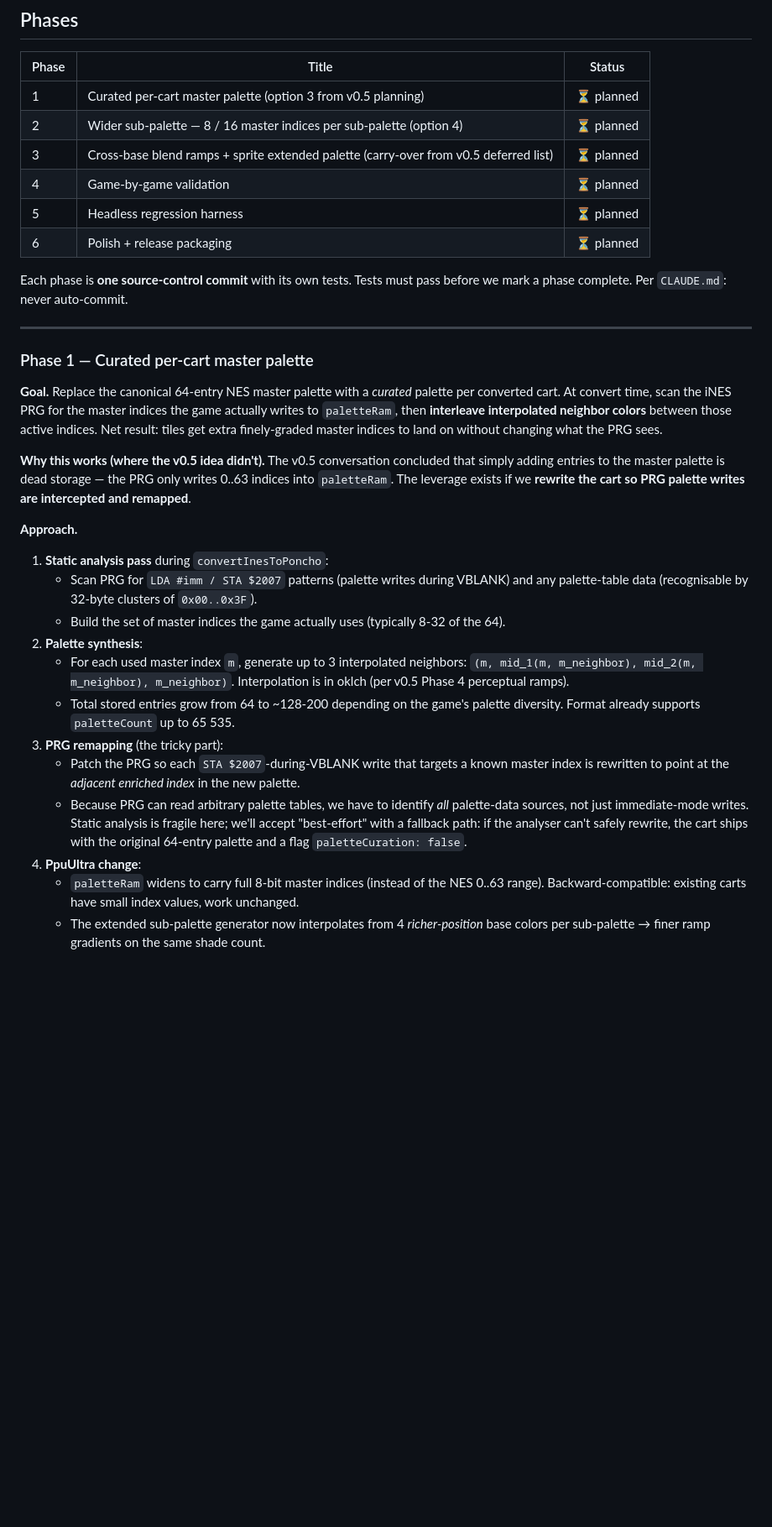
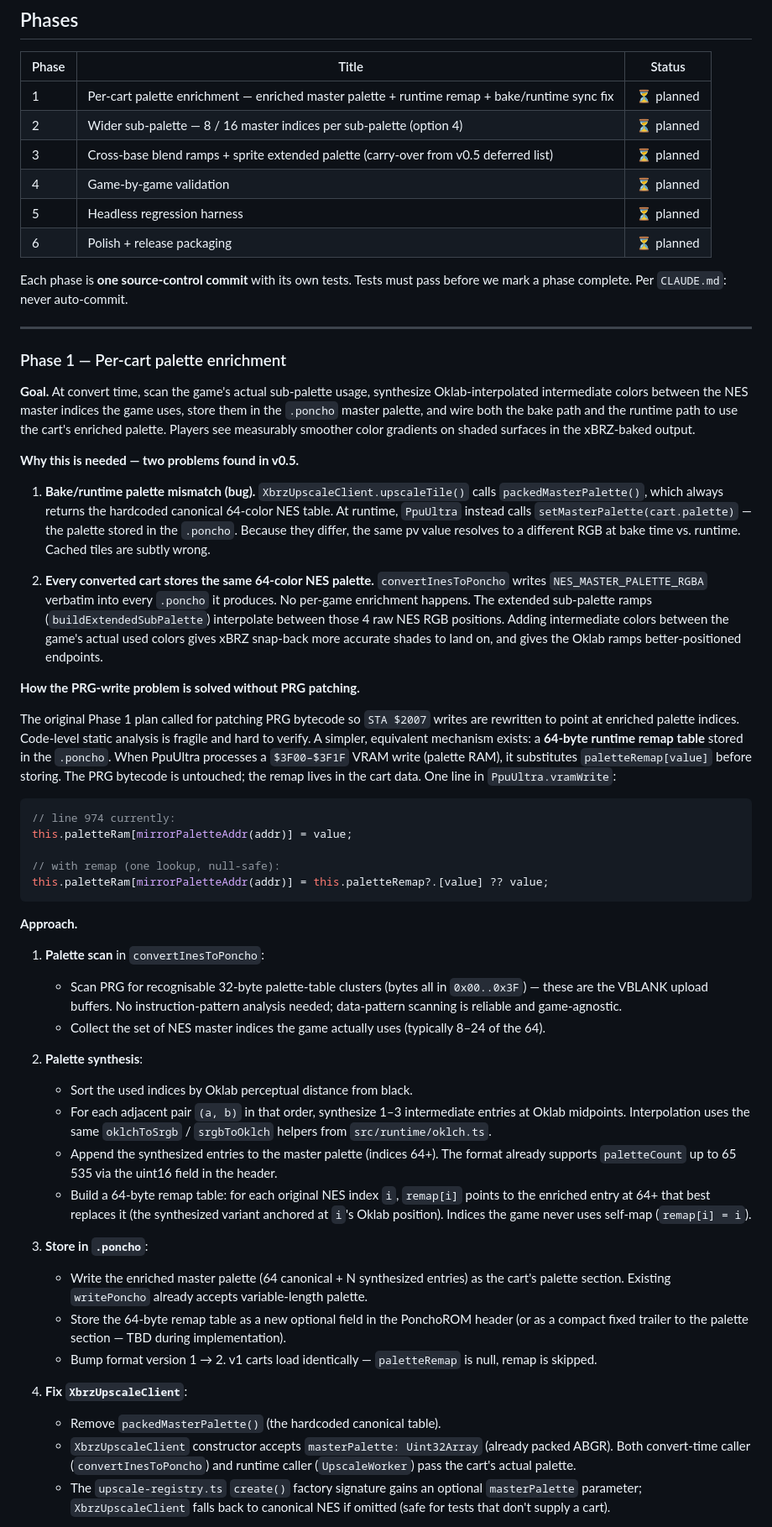
Before and after one commit to DaJungle79/poncho, a Markdown page: docs/v0.6.0-plan.md, the part around one of its changes. Shown at 84% size. Rendered like a GitHub page; blank space fills up the shorter version.

Commit message:
0.6.0 plan

````diff
--- a/docs/v0.6.0-plan.md
+++ b/docs/v0.6.0-plan.md
@@ -13,7 +13,7 @@
 
 | Phase | Title | Status |
 |-------|-------|--------|
-| 1     | Curated per-cart master palette (option 3 from v0.5 planning) | ⏳ planned |
+| 1     | Per-cart palette enrichment — enriched master palette + runtime remap + bake/runtime sync fix | ⏳ planned |
 | 2     | Wider sub-palette — 8 / 16 master indices per sub-palette (option 4) | ⏳ planned |
 | 3     | Cross-base blend ramps + sprite extended palette (carry-over from v0.5 deferred list) | ⏳ planned |
 | 4     | Game-by-game validation | ⏳ planned |
@@ -24,23 +24,47 @@ Each phase is **one source-control commit** with its own tests. Tests must pass
 
 ---
 
-### Phase 1 — Curated per-cart master palette
+### Phase 1 — Per-cart palette enrichment
 
-**Goal.** Replace the canonical 64-entry NES master palette with a *curated* palette per converted cart. At convert time, scan the iNES PRG for the master indices the game actually writes to `paletteRam`, then **interleave interpolated neighbor colors** between those active indices. Net result: tiles get extra finely-graded master indices to land on without changing what the PRG sees.
+**Goal.** At convert time, scan the game's actual sub-palette usage, synthesize Oklab-interpolated intermediate colors between the NES master indices the game uses, store them in the `.poncho` master palette, and wire both the bake path and the runtime path to use the cart's enriched palette. Players see measurably smoother color gradients on shaded surfaces in the xBRZ-baked output.
 
-**Why this works (where the v0.5 idea didn't).** The v0.5 conversation concluded that simply adding entries to the master palette is dead storage — the PRG only writes 0..63 indices into `paletteRam`. The leverage exists if we **rewrite the cart so PRG palette writes are intercepted and remapped**.
+**Why this is needed — two problems found in v0.5.**
+
+1. **Bake/runtime palette mismatch (bug).** `XbrzUpscaleClient.upscaleTile()` calls `packedMasterPalette()`, which always returns the hardcoded canonical 64-color NES table. At runtime, `PpuUltra` instead calls `setMasterPalette(cart.palette)` — the palette stored in the `.poncho`. Because they differ, the same pv value resolves to a different RGB at bake time vs. runtime. Cached tiles are subtly wrong.
+
+2. **Every converted cart stores the same 64-color NES palette.** `convertInesToPoncho` writes `NES_MASTER_PALETTE_RGBA` verbatim into every `.poncho` it produces. No per-game enrichment happens. The extended sub-palette ramps (`buildExtendedSubPalette`) interpolate between those 4 raw NES RGB positions. Adding intermediate colors between the game's actual used colors gives xBRZ snap-back more accurate shades to land on, and gives the Oklab ramps better-positioned endpoints.
+
+**How the PRG-write problem is solved without PRG patching.**
+
+The original Phase 1 plan called for patching PRG bytecode so `STA $2007` writes are rewritten to point at enriched palette indices. Code-level static analysis is fragile and hard to verify. A simpler, equivalent mechanism exists: a **64-byte runtime remap table** stored in the `.poncho`. When PpuUltra processes a `$3F00–$3F1F` VRAM write (palette RAM), it substitutes `paletteRemap[value]` before storing. The PRG bytecode is untouched; the remap lives in the cart data. One line in `PpuUltra.vramWrite`:
+
+```ts
+// line 974 currently:
+this.paletteRam[mirrorPaletteAddr(addr)] = value;
+
+// with remap (one lookup, null-safe):
+this.paletteRam[mirrorPaletteAddr(addr)] = this.paletteRemap?.[value] ?? value;
+```
 
 **Approach.**
 
-1. **Static analysis pass** during `convertInesToPoncho`:
-   - Scan PRG for `LDA #imm / STA $2007` patterns (palette writes during VBLANK) and any palette-table data (recognisable by 32-byte clusters of `0x00..0x3F`).
-   - Build the set of master indices the game actually uses (typically 8-32 of the 64).
+1. **Palette scan** in `convertInesToPoncho`:
+   - Scan PRG for recognisable 32-byte palette-table clusters (bytes all in `0x00..0x3F`) — these are the VBLANK upload buffers. No instruction-pattern analysis needed; data-pattern scanning is reliable and game-agnostic.
+   - Collect the set of NES master indices the game actually uses (typically 8–24 of the 64).
+
 2. **Palette synthesis**:
-   - For each used master index `m`, generate up to 3 interpolated neighbors: `(m, mid_1(m, m_neighbor), mid_2(m, m_neighbor), m_neighbor)`. Interpolation is in oklch (per v0.5 Phase 4 perceptual ramps).
-   - Total stored entries grow from 64 to ~128-200 depending on the game's palette diversity. Format already supports `paletteCount` up to 65 535.
-3. **PRG remapping** (the tricky part):
-   - Patch the PRG so each `STA $2007`-during-VBLANK write that targets a known master index is rewritten to point at the *adjacent enriched index* in the new palette.
-   - Because PRG can read arbitrary palette tables, we have to identify *all* palette-data sources, not just immediate-mode writes. Static analysis is fragile here; we'll accept "best-effort" with a fallback path: if the analyser can't safely rewrite, the cart ships with the original 64-entry palette and a flag `paletteCuration: false`.
-4. **PpuUltra change**:
-   - `paletteRam` widens to carry full 8-bit master indices (instead of the NES 0..63 range). Backward-compatible: existing carts have small index values, work unchanged.
-   - The extended sub-palette generator now interpolates from 4 *richer-position* base colors per sub-palette → finer ramp gradients on the same shade count.
+   - Sort the used indices by Oklab perceptual distance from black.
+   - For each adjacent pair `(a, b)` in that order, synthesize 1–3 intermediate entries at Oklab midpoints. Interpolation uses the same `oklchToSrgb` / `srgbToOklch` helpers from `src/runtime/oklch.ts`.
+   - Append the synthesized entries to the master palette (indices 64+). The format already supports `paletteCount` up to 65 535 via the uint16 field in the header.
+   - Build a 64-byte remap table: for each original NES index `i`, `remap[i]` points to the enriched entry at 64+ that best replaces it (the synthesized variant anchored at `i`'s Oklab position). Indices the game never uses self-map (`remap[i] = i`).
+
+3. **Store in `.poncho`**:
+   - Write the enriched master palette (64 canonical + N synthesized entries) as the cart's palette section. Existing `writePoncho` already accepts variable-length palette.
+   - Store the 64-byte remap table as a new optional field in the PonchoROM header (or as a compact fixed trailer to the palette section — TBD during implementation).
+   - Bump format version 1 → 2. v1 carts load identically — `paletteRemap` is null, remap is skipped.
+
+4. **Fix `XbrzUpscaleClient`**:
+   - Remove `packedMasterPalette()` (the hardcoded canonical table).
+   - `XbrzUpscaleClient` constructor accepts `masterPalette: Uint32Array` (already packed ABGR). Both convert-time caller (`convertInesToPoncho`) and runtime caller (`UpscaleWorker`) pass the cart's actual palette.
+   - The `upscale-registry.ts` `create()` factory signature gains an optional `masterPalette` parameter; `XbrzUpscaleClient` falls back to canonical NES if omitted (safe for tests that don't supply a cart).
+
````
Also changed, not shown: other parts of docs/v0.6.0-plan.md (+34 -11 lines).
